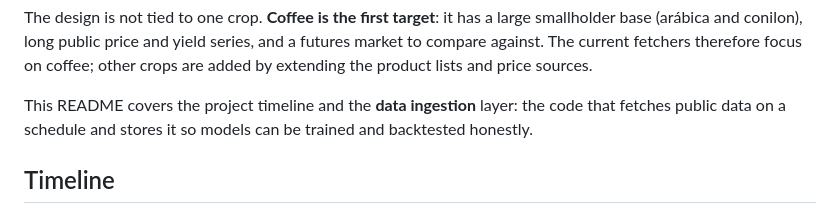
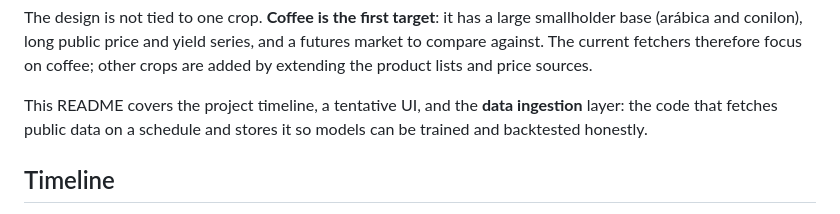
Before and after one commit to cio-da-terra/gestao-de-risco-da-terra, a Markdown page: README.md, the part around one of its changes. Drawn GitHub-style.

```diff
--- a/README.md
+++ b/README.md
@@ -12,7 +12,8 @@ series, and a futures market to compare against. The current fetchers
 therefore focus on coffee; other crops are added by extending the product
 lists and price sources.
 
-This README covers the project timeline and the **data ingestion** layer:
+This README covers the project timeline, a tentative UI, and the **data
+ingestion** layer:
 the code that fetches public data on a schedule and stores it so models can
 be trained and backtested honestly.
 
```
Also changed, not shown: other parts of README.md (+34 -0 lines), docs/ui/1-lavoura.png (added), docs/ui/2-risco.png (added), docs/ui/3-protecoes.png (added), docs/ui/4-alertas.png (added), docs/ui/5-painel-tecnico.png (added).
